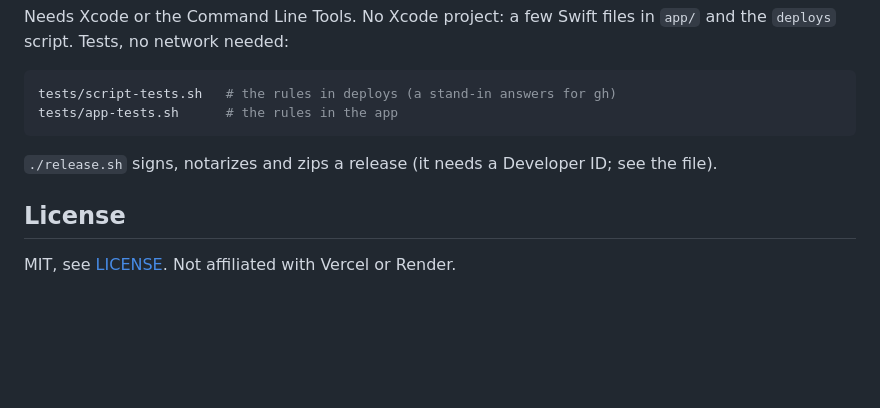
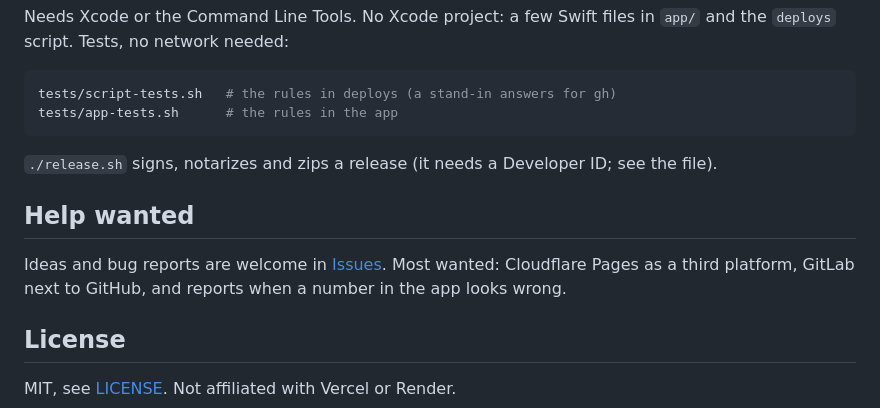
Before and after one commit to Pschmetzer/deploy-center, a Markdown page: README.md, the part around one of its changes. Rendered like a GitHub page; blank space fills up the shorter version.

````diff
--- a/README.md
+++ b/README.md
@@ -109,6 +133,11 @@ tests/app-tests.sh      # the rules in the app
 ```
 `./release.sh` signs, notarizes and zips a release (it needs a Developer ID; see the file).
 
+## Help wanted
+
+Ideas and bug reports are welcome in [Issues](../../issues). Most wanted: Cloudflare Pages as a third platform,
+GitLab next to GitHub, and reports when a number in the app looks wrong.
+
 ## License
 
 MIT, see [LICENSE](LICENSE). Not affiliated with Vercel or Render.
````
Also changed, not shown: other parts of README.md (+34 -10 lines), .github/ISSUE_TEMPLATE/feature.md (added, +11 -0 lines), .github/ISSUE_TEMPLATE/wrong-number.md (added, +14 -0 lines), docs/images/app.png (added), site/img/app.png (added), site/img/icon.png (added), site/img/og.png (added), 5 other files.
